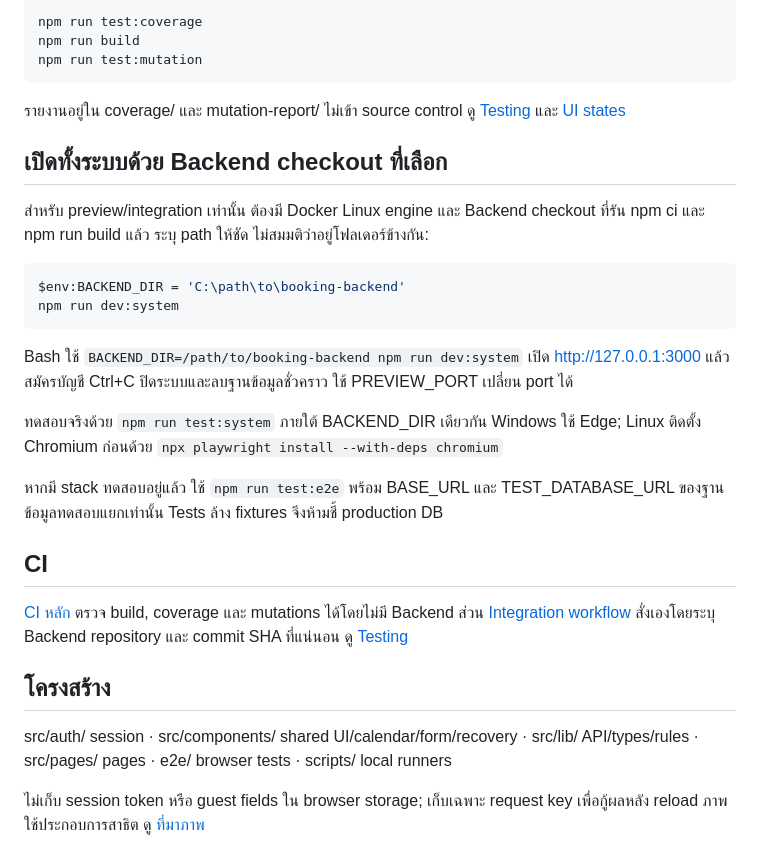
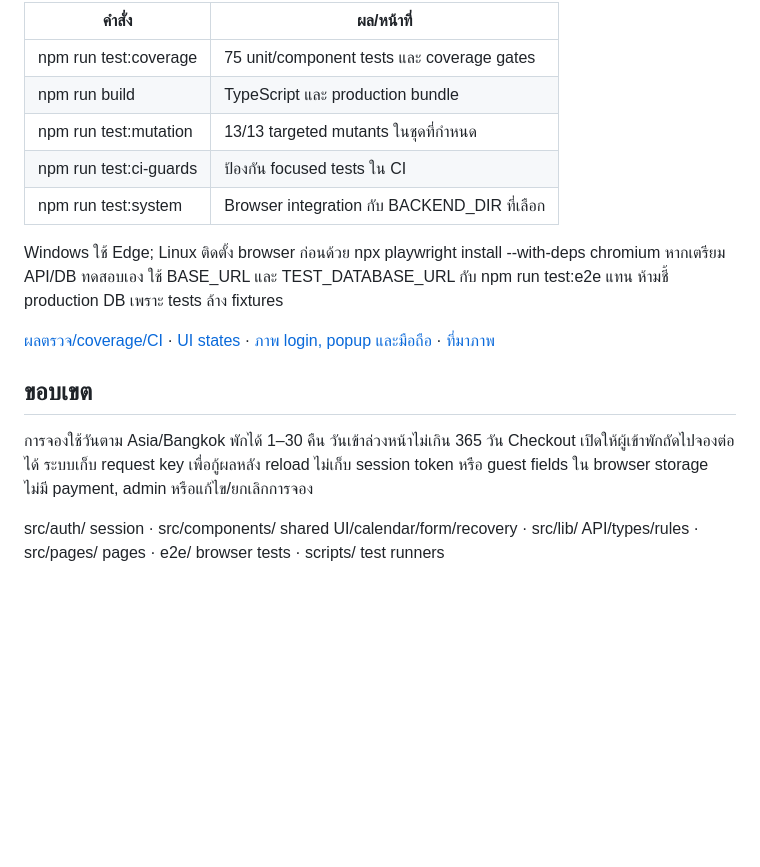
Before and after one commit to Tspkp2540/frontend, a Markdown page: README.md, the part around one of its changes. GitHub-like rendering; blank space fills up the shorter version.

````diff
--- a/README.md
+++ b/README.md
@@ -19,33 +60,18 @@ Production ใช้ `npm run build` ตั้ง VITE_API_BASE_URL ตาม .e
 
-```sh
-npm run test:coverage
-npm run build
-npm run test:mutation
-```
+| คำสั่ง | ผล/หน้าที่ |
+|---|---|
+| npm run test:coverage | 75 unit/component tests และ coverage gates |
+| npm run build | TypeScript และ production bundle |
+| npm run test:mutation | 13/13 targeted mutants ในชุดที่กำหนด |
+| npm run test:ci-guards | ป้องกัน focused tests ใน CI |
+| npm run test:system | Browser integration กับ BACKEND_DIR ที่เลือก |
 
-รายงานอยู่ใน coverage/ และ mutation-report/ ไม่เข้า source control ดู [Testing](docs/TESTING.md) และ [UI states](docs/STATES.md)
+Windows ใช้ Edge; Linux ติดตั้ง browser ก่อนด้วย npx playwright install --with-deps chromium หากเตรียม API/DB ทดสอบเอง ใช้ BASE_URL และ TEST_DATABASE_URL กับ npm run test:e2e แทน ห้ามชี้ production DB เพราะ tests ล้าง fixtures
 
-## เปิดทั้งระบบด้วย Backend checkout ที่เลือก
+[ผลตรวจ/coverage/CI](docs/TESTING.md) · [UI states](docs/STATES.md) · [ภาพ login, popup และมือถือ](docs/PREVIEW.md) · [ที่มาภาพ](ASSETS.md)
 
-สำหรับ preview/integration เท่านั้น ต้องมี Docker Linux engine และ Backend checkout ที่รัน npm ci และ npm run build แล้ว ระบุ path ให้ชัด ไม่สมมติว่าอยู่โฟลเดอร์ข้างกัน:
+## ขอบเขต
 
-```powershell
-$env:BACKEND_DIR = 'C:\path\to\booking-backend'
-npm run dev:system
-```
+การจองใช้วันตาม Asia/Bangkok พักได้ 1–30 คืน วันเข้าล่วงหน้าไม่เกิน 365 วัน Checkout เปิดให้ผู้เข้าพักถัดไปจองต่อได้ ระบบเก็บ request key เพื่อกู้ผลหลัง reload ไม่เก็บ session token หรือ guest fields ใน browser storage ไม่มี payment, admin หรือแก้ไข/ยกเลิกการจอง
 
-Bash ใช้ `BACKEND_DIR=/path/to/booking-backend npm run dev:system` เปิด http://127.0.0.1:3000 แล้วสมัครบัญชี Ctrl+C ปิดระบบและลบฐานข้อมูลชั่วคราว ใช้ PREVIEW_PORT เปลี่ยน port ได้
-
-ทดสอบจริงด้วย `npm run test:system` ภายใต้ BACKEND_DIR เดียวกัน Windows ใช้ Edge; Linux ติดตั้ง Chromium ก่อนด้วย `npx playwright install --with-deps chromium`
-
-หากมี stack ทดสอบอยู่แล้ว ใช้ `npm run test:e2e` พร้อม BASE_URL และ TEST_DATABASE_URL ของฐานข้อมูลทดสอบแยกเท่านั้น Tests ล้าง fixtures จึงห้ามชี้ production DB
-
-## CI
-
-[CI หลัก](.github/workflows/ci.yml) ตรวจ build, coverage และ mutations ได้โดยไม่มี Backend ส่วน [Integration workflow](.github/workflows/integration.yml) สั่งเองโดยระบุ Backend repository และ commit SHA ที่แน่นอน ดู [Testing](docs/TESTING.md)
-
-## โครงสร้าง
-
-src/auth/ session · src/components/ shared UI/calendar/form/recovery · src/lib/ API/types/rules · src/pages/ pages · e2e/ browser tests · scripts/ local runners
-
-ไม่เก็บ session token หรือ guest fields ใน browser storage; เก็บเฉพาะ request key เพื่อกู้ผลหลัง reload ภาพใช้ประกอบการสาธิต ดู [ที่มาภาพ](ASSETS.md)
+src/auth/ session · src/components/ shared UI/calendar/form/recovery · src/lib/ API/types/rules · src/pages/ pages · e2e/ browser tests · scripts/ test runners
````
Also changed, not shown: other parts of README.md (+47 -6 lines), docs/PREVIEW.md (added, +17 -0 lines), docs/STATES.md (+1 -1 lines), docs/TESTING.md (+12 -1 lines), docs/images/booking-confirmation.jpg (added), docs/images/login-desktop.jpg (added), docs/images/room-mobile.png (added), docs/images/rooms-desktop.jpg (added).
